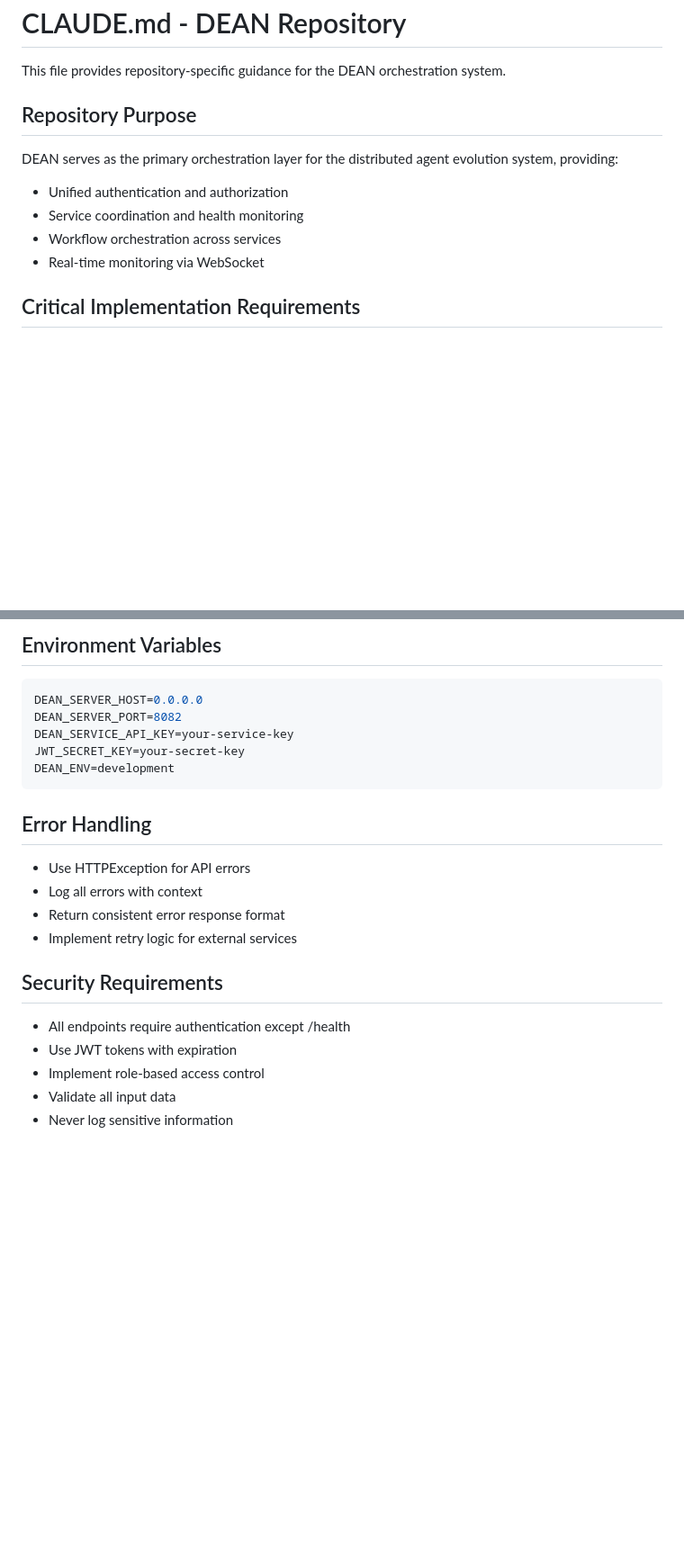
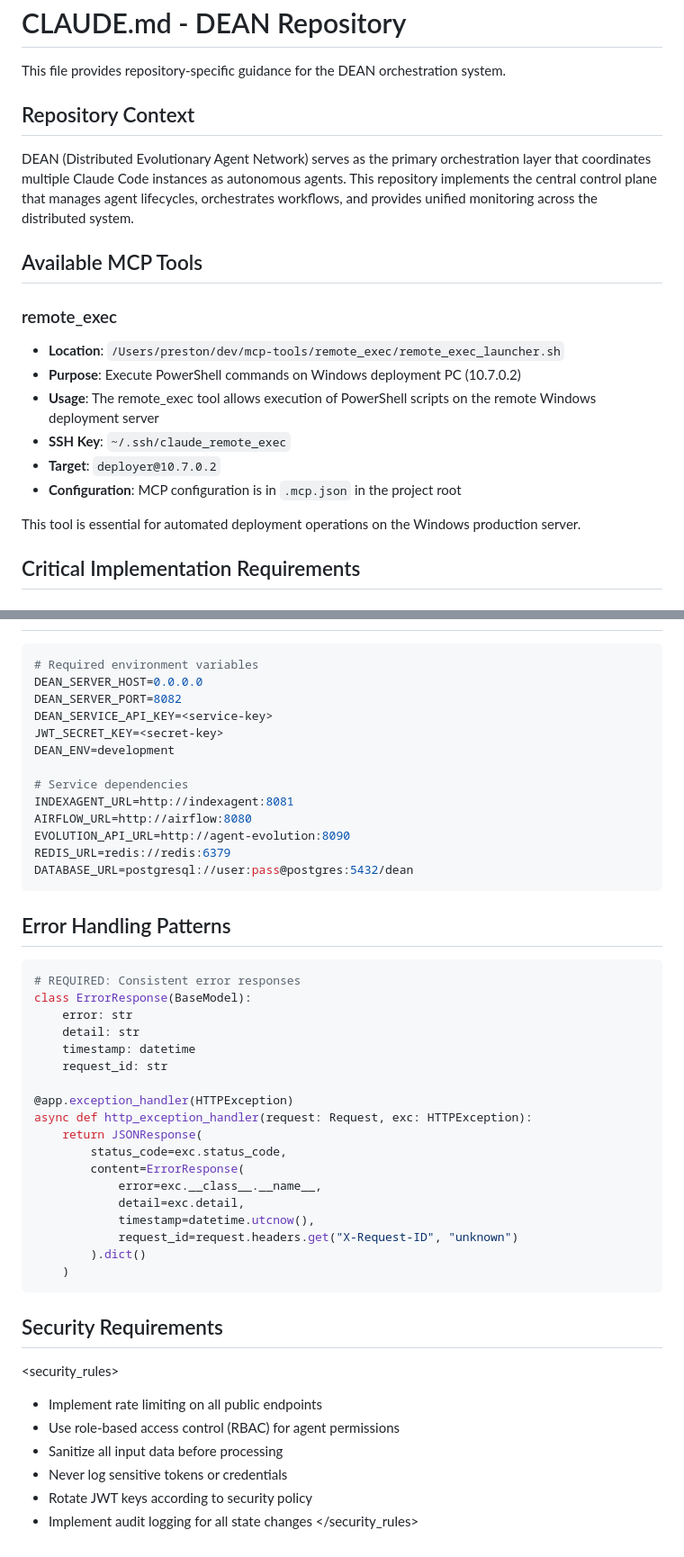
Before and after one commit to mprestonsparks/DEAN, a Markdown page: CLAUDE.md, 2 parts joined by grey strips. Shown at 90% size. Rendered like a GitHub page; blank space fills up the shorter version.

````diff
--- a/CLAUDE.md
+++ b/CLAUDE.md
@@ -2,12 +2,21 @@
 
 This file provides repository-specific guidance for the DEAN orchestration system.
 
-## Repository Purpose
-DEAN serves as the primary orchestration layer for the distributed agent evolution system, providing:
-- Unified authentication and authorization
-- Service coordination and health monitoring
-- Workflow orchestration across services
-- Real-time monitoring via WebSocket
+## Repository Context
+
+DEAN (Distributed Evolutionary Agent Network) serves as the primary orchestration layer that coordinates multiple Claude Code instances as autonomous agents. This repository implements the central control plane that manages agent lifecycles, orchestrates workflows, and provides unified monitoring across the distributed system.
+
+## Available MCP Tools
+
+### remote_exec
+- **Location**: `/Users/preston/dev/mcp-tools/remote_exec/remote_exec_launcher.sh`
+- **Purpose**: Execute PowerShell commands on Windows deployment PC (10.7.0.2)
+- **Usage**: The remote_exec tool allows execution of PowerShell scripts on the remote Windows deployment server
+- **SSH Key**: `~/.ssh/claude_remote_exec`
+- **Target**: `deployer@10.7.0.2`
+- **Configuration**: MCP configuration is in `.mcp.json` in the project root
+
+This tool is essential for automated deployment operations on the Windows production server.
 
 ## Critical Implementation Requirements
 
@@ -71,22 +142,50 @@ src/
 
-## Environment Variables
 ```bash
+# Required environment variables
 DEAN_SERVER_HOST=0.0.0.0
 DEAN_SERVER_PORT=8082
-DEAN_SERVICE_API_KEY=your-service-key
-JWT_SECRET_KEY=your-secret-key
+DEAN_SERVICE_API_KEY=<service-key>
+JWT_SECRET_KEY=<secret-key>
 DEAN_ENV=development
+
+# Service dependencies
+INDEXAGENT_URL=http://indexagent:8081
+AIRFLOW_URL=http://airflow:8080
+EVOLUTION_API_URL=http://agent-evolution:8090
+REDIS_URL=redis://redis:6379
+DATABASE_URL=postgresql://user:pass@postgres:5432/dean
 ```
 
-## Error Handling
-- Use HTTPException for API errors
-- Log all errors with context
-- Return consistent error response format
-- Implement retry logic for external services
+## Error Handling Patterns
+
+```python
+# REQUIRED: Consistent error responses
+class ErrorResponse(BaseModel):
+    error: str
+    detail: str
+    timestamp: datetime
+    request_id: str
+
+@app.exception_handler(HTTPException)
+async def http_exception_handler(request: Request, exc: HTTPException):
+    return JSONResponse(
+        status_code=exc.status_code,
+        content=ErrorResponse(
+            error=exc.__class__.__name__,
+            detail=exc.detail,
+            timestamp=datetime.utcnow(),
+            request_id=request.headers.get("X-Request-ID", "unknown")
+        ).dict()
+    )
+```
 
 ## Security Requirements
-- All endpoints require authentication except /health
-- Use JWT tokens with expiration
-- Implement role-based access control
-- Validate all input data
-- Never log sensitive information
+
+<security_rules>
+- Implement rate limiting on all public endpoints
+- Use role-based access control (RBAC) for agent permissions
+- Sanitize all input data before processing
+- Never log sensitive tokens or credentials
+- Rotate JWT keys according to security policy
+- Implement audit logging for all state changes
+</security_rules>
````
Also changed, not shown: other parts of CLAUDE.md (+97 -35 lines).
